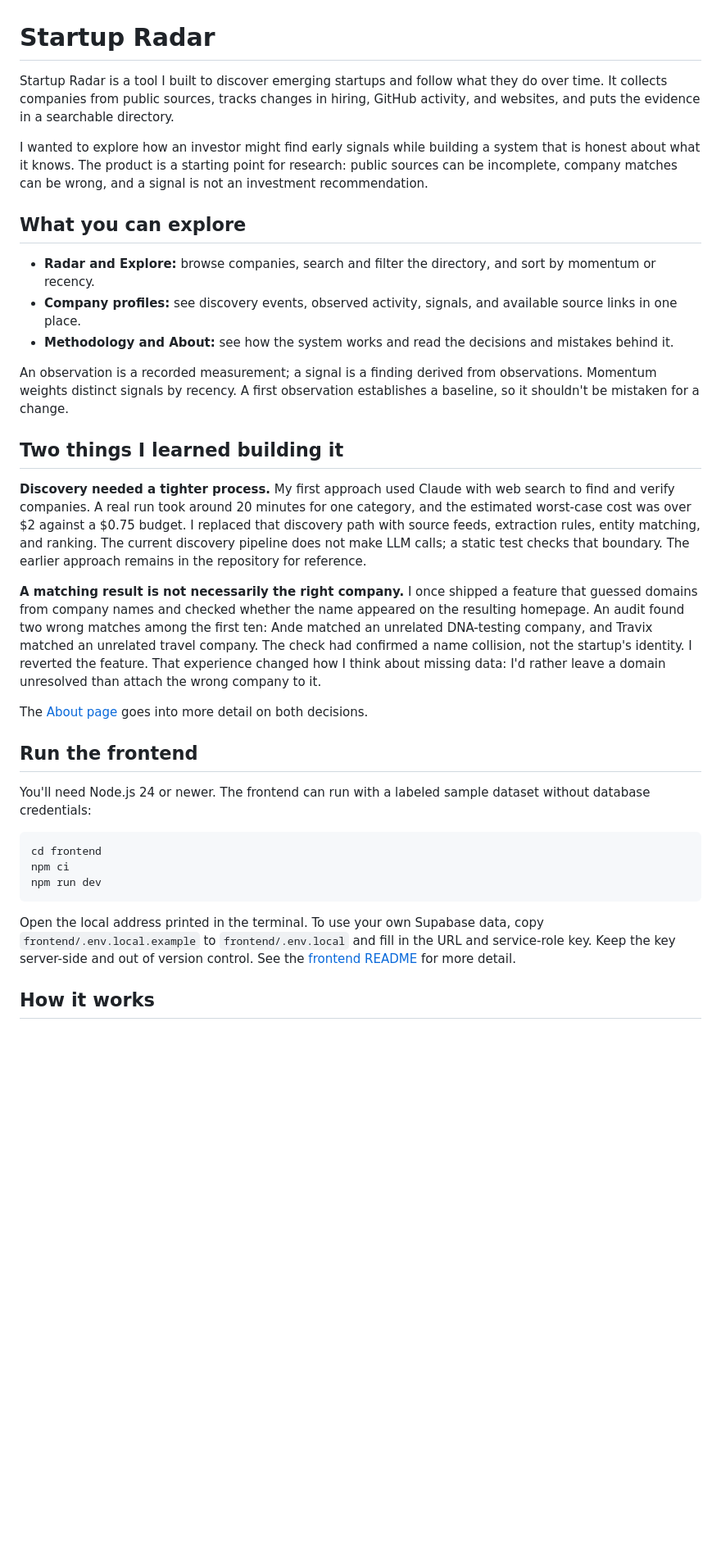
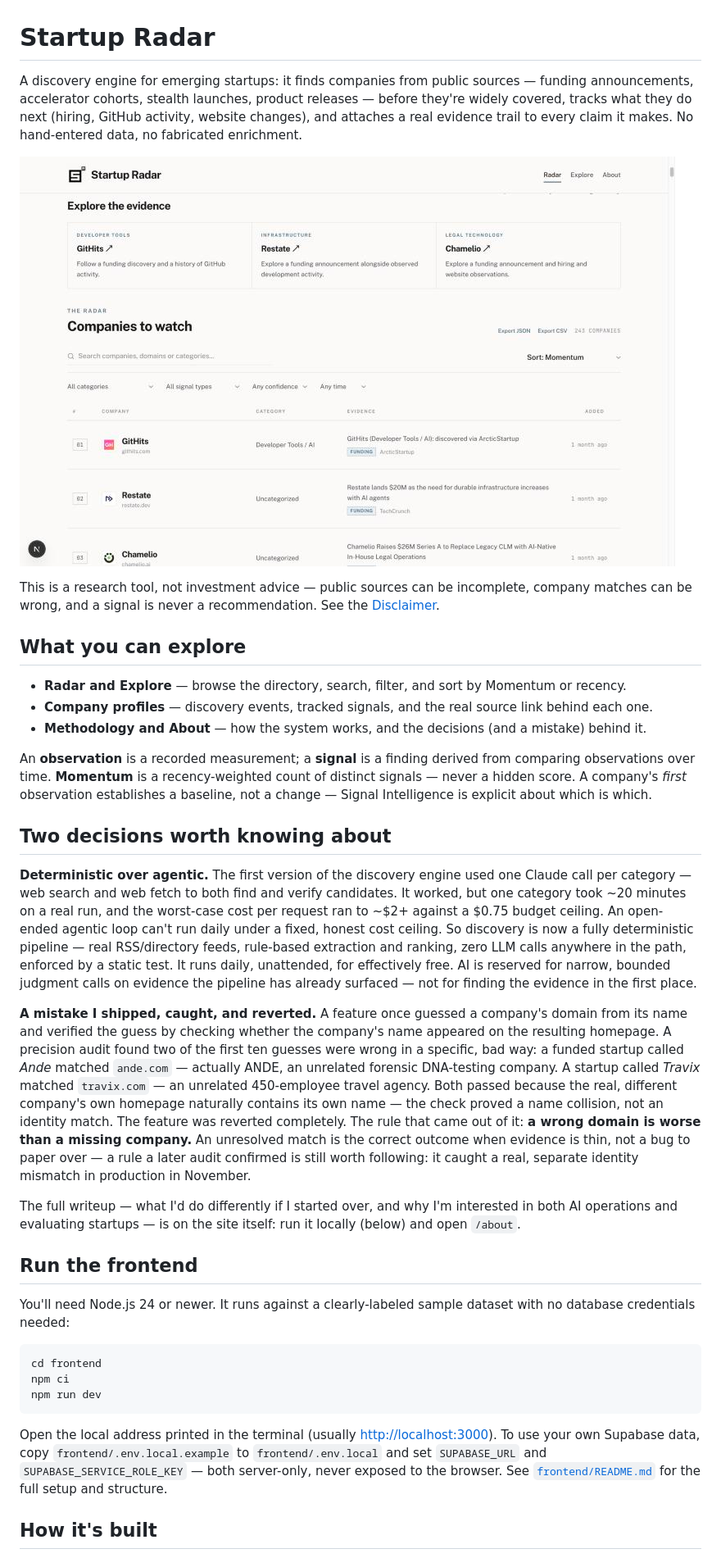
Before and after one commit to gradycwallen/startup-radar, a Markdown page: README.md, the part around one of its changes. Shown at 82% size. Rendered like a GitHub page; pictures changed too: docs/screenshot-radar.jpg; blank space fills up the shorter version.

````diff
--- a/README.md
+++ b/README.md
@@ -1,28 +1,55 @@
 # Startup Radar
 
-Startup Radar is a tool I built to discover emerging startups and follow what they do over time. It collects companies from public sources, tracks changes in hiring, GitHub activity, and websites, and puts the evidence in a searchable directory.
+A discovery engine for emerging startups: it finds companies from public sources — funding
+announcements, accelerator cohorts, stealth launches, product releases — before they're widely
+covered, tracks what they do next (hiring, GitHub activity, website changes), and attaches a real
+evidence trail to every claim it makes. No hand-entered data, no fabricated enrichment.
 
-I wanted to explore how an investor might find early signals while building a system that is honest about what it knows. The product is a starting point for research: public sources can be incomplete, company matches can be wrong, and a signal is not an investment recommendation.
+![Startup Radar — the Radar feed](docs/screenshot-radar.jpg)
+
+This is a research tool, not investment advice — public sources can be incomplete, company
+matches can be wrong, and a signal is never a recommendation. See the [Disclaimer](#disclaimer).
 
 ## What you can explore
 
-- **Radar and Explore:** browse companies, search and filter the directory, and sort by momentum or recency.
-- **Company profiles:** see discovery events, observed activity, signals, and available source links in one place.
-- **Methodology and About:** see how the system works and read the decisions and mistakes behind it.
+- **Radar and Explore** — browse the directory, search, filter, and sort by Momentum or recency.
+- **Company profiles** — discovery events, tracked signals, and the real source link behind each one.
+- **Methodology and About** — how the system works, and the decisions (and a mistake) behind it.
 
-An observation is a recorded measurement; a signal is a finding derived from observations. Momentum weights distinct signals by recency. A first observation establishes a baseline, so it shouldn't be mistaken for a change.
+An **observation** is a recorded measurement; a **signal** is a finding derived from comparing
+observations over time. **Momentum** is a recency-weighted count of distinct signals — never a
+hidden score. A company's *first* observation establishes a baseline, not a change — Signal
+Intelligence is explicit about which is which.
 
-## Two things I learned building it
+## Two decisions worth knowing about
 
-**Discovery needed a tighter process.** My first approach used Claude with web search to find and verify companies. A real run took around 20 minutes for one category, and the estimated worst-case cost was over $2 against a $0.75 budget. I replaced that discovery path with source feeds, extraction rules, entity matching, and ranking. The current discovery pipeline does not make LLM calls; a static test checks that boundary. The earlier approach remains in the repository for reference.
+**Deterministic over agentic.** The first version of the discovery engine used one Claude call per
+category — web search and web fetch to both find and verify candidates. It worked, but one category
+took ~20 minutes on a real run, and the worst-case cost per request ran to ~$2+ against a $0.75
+budget ceiling. An open-ended agentic loop can't run daily under a fixed, honest cost ceiling. So
+discovery is now a fully deterministic pipeline — real RSS/directory feeds, rule-based extraction
+and ranking, zero LLM calls anywhere in the path, enforced by a static test. It runs daily,
+unattended, for effectively free. AI is reserved for narrow, bounded judgment calls on evidence the
+pipeline has already surfaced — not for finding the evidence in the first place.
 
-**A matching result is not necessarily the right company.** I once shipped a feature that guessed domains from company names and checked whether the name appeared on the resulting homepage. An audit found two wrong matches among the first ten: Ande matched an unrelated DNA-testing company, and Travix matched an unrelated travel company. The check had confirmed a name collision, not the startup's identity. I reverted the feature. That experience changed how I think about missing data: I'd rather leave a domain unresolved than attach the wrong company to it.
+**A mistake I shipped, caught, and reverted.** A feature once guessed a company's domain from its
+name and verified the guess by checking whether the company's name appeared on the resulting
+homepage. A precision audit found two of the first ten guesses were wrong in a specific, bad way: a
+funded startup called *Ande* matched `ande.com` — actually ANDE, an unrelated forensic DNA-testing
+company. A startup called *Travix* matched `travix.com` — an unrelated 450-employee travel agency.
+Both passed because the real, different company's own homepage naturally contains its own name —
+the check proved a name collision, not an identity match. The feature was reverted completely. The
+rule that came out of it: **a wrong domain is worse than a missing company.** An unresolved match is
+the correct outcome when evidence is thin, not a bug to paper over — a rule a later audit confirmed
+is still worth following: it caught a real, separate identity mismatch in production in November.
 
-The [About page](frontend/src/app/about/page.tsx) goes into more detail on both decisions.
+The full writeup — what I'd do differently if I started over, and why I'm interested in both AI
+operations and evaluating startups — is on the site itself: run it locally (below) and open `/about`.
 
 ## Run the frontend
 
-You'll need Node.js 24 or newer. The frontend can run with a labeled sample dataset without database credentials:
+You'll need Node.js 24 or newer. It runs against a clearly-labeled sample dataset with no database
+credentials needed:
 
 ```bash
 cd frontend
@@ -30,7 +57,10 @@ npm ci
 npm run dev
 ```
 
-Open the local address printed in the terminal. To use your own Supabase data, copy `frontend/.env.local.example` to `frontend/.env.local` and fill in the URL and service-role key. Keep the key server-side and out of version control. See the [frontend README](frontend/README.md) for more detail.
+Open the local address printed in the terminal (usually <http://localhost:3000>). To use your own
+Supabase data, copy `frontend/.env.local.example` to `frontend/.env.local` and set `SUPABASE_URL`
+and `SUPABASE_SERVICE_ROLE_KEY` — both server-only, never exposed to the browser. See
+[`frontend/README.md`](frontend/README.md) for the full setup and structure.
 
-## How it works
+## How it's built
 
````
Also changed, not shown: other parts of README.md (+42 -13 lines).
